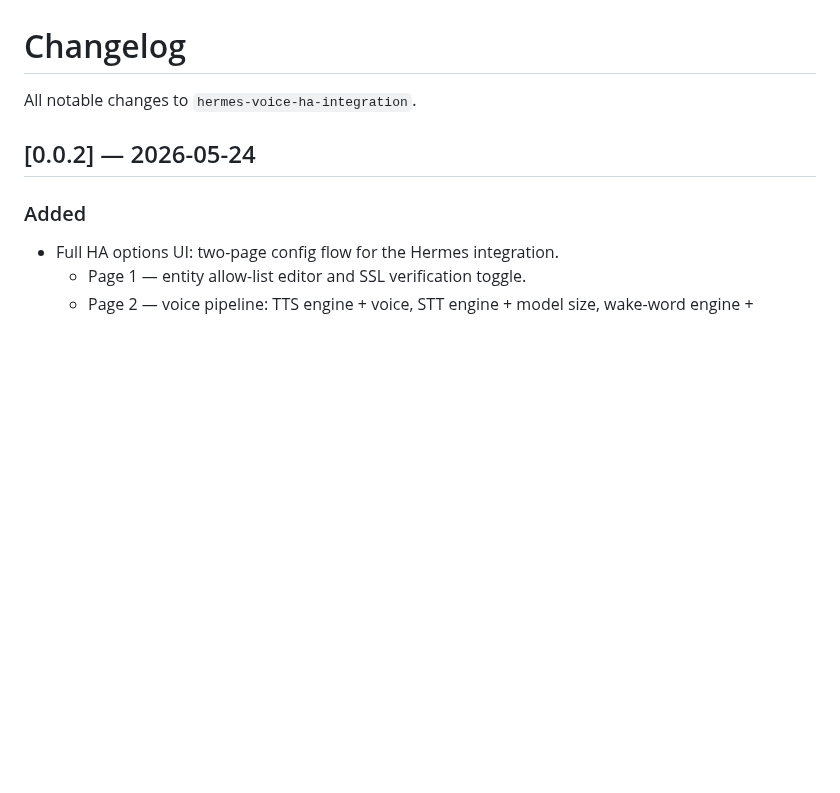
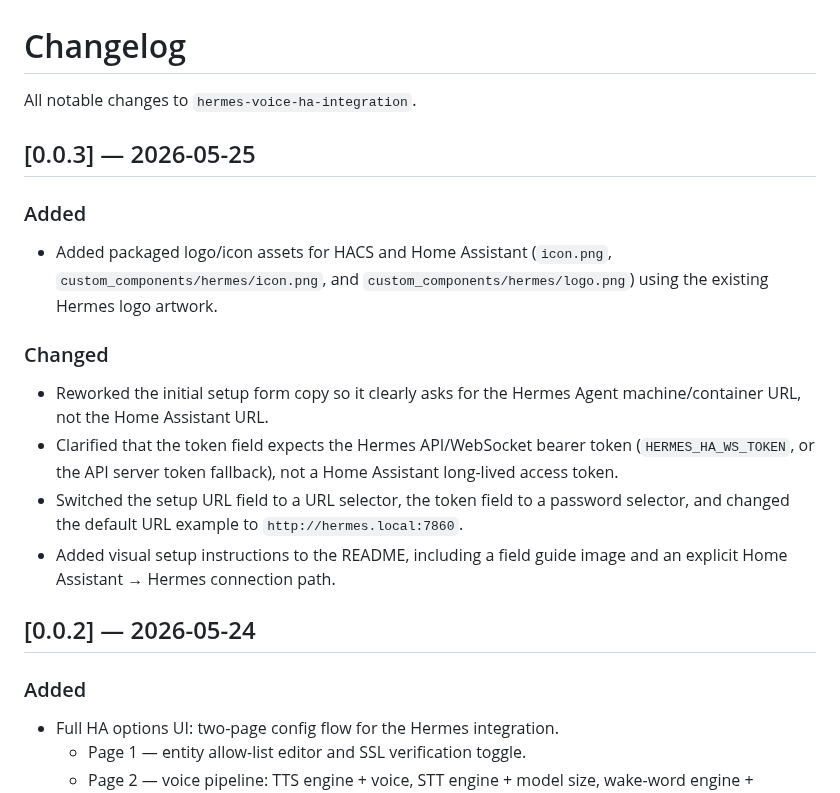
Before and after one commit to rusty4444/hermes-voice-ha-integration, a Markdown page: CHANGELOG.md, the part around the change. Drawn GitHub-style; blank space fills up the shorter version.

```diff
--- a/CHANGELOG.md
+++ b/CHANGELOG.md
@@ -1,6 +1,17 @@
 # Changelog
 
 All notable changes to `hermes-voice-ha-integration`.
+
+## [0.0.3] — 2026-05-25
+
+### Added
+- Added packaged logo/icon assets for HACS and Home Assistant (`icon.png`, `custom_components/hermes/icon.png`, and `custom_components/hermes/logo.png`) using the existing Hermes logo artwork.
+
+### Changed
+- Reworked the initial setup form copy so it clearly asks for the Hermes Agent machine/container URL, not the Home Assistant URL.
+- Clarified that the token field expects the Hermes API/WebSocket bearer token (`HERMES_HA_WS_TOKEN`, or the API server token fallback), not a Home Assistant long-lived access token.
+- Switched the setup URL field to a URL selector, the token field to a password selector, and changed the default URL example to `http://hermes.local:7860`.
+- Added visual setup instructions to the README, including a field guide image and an explicit Home Assistant → Hermes connection path.
 
 ## [0.0.2] — 2026-05-24
 
```
Also changed, not shown: README.md (+20 -6 lines), docs/setup-ui-guide.png (added), icon.png (added), 11 other files.
